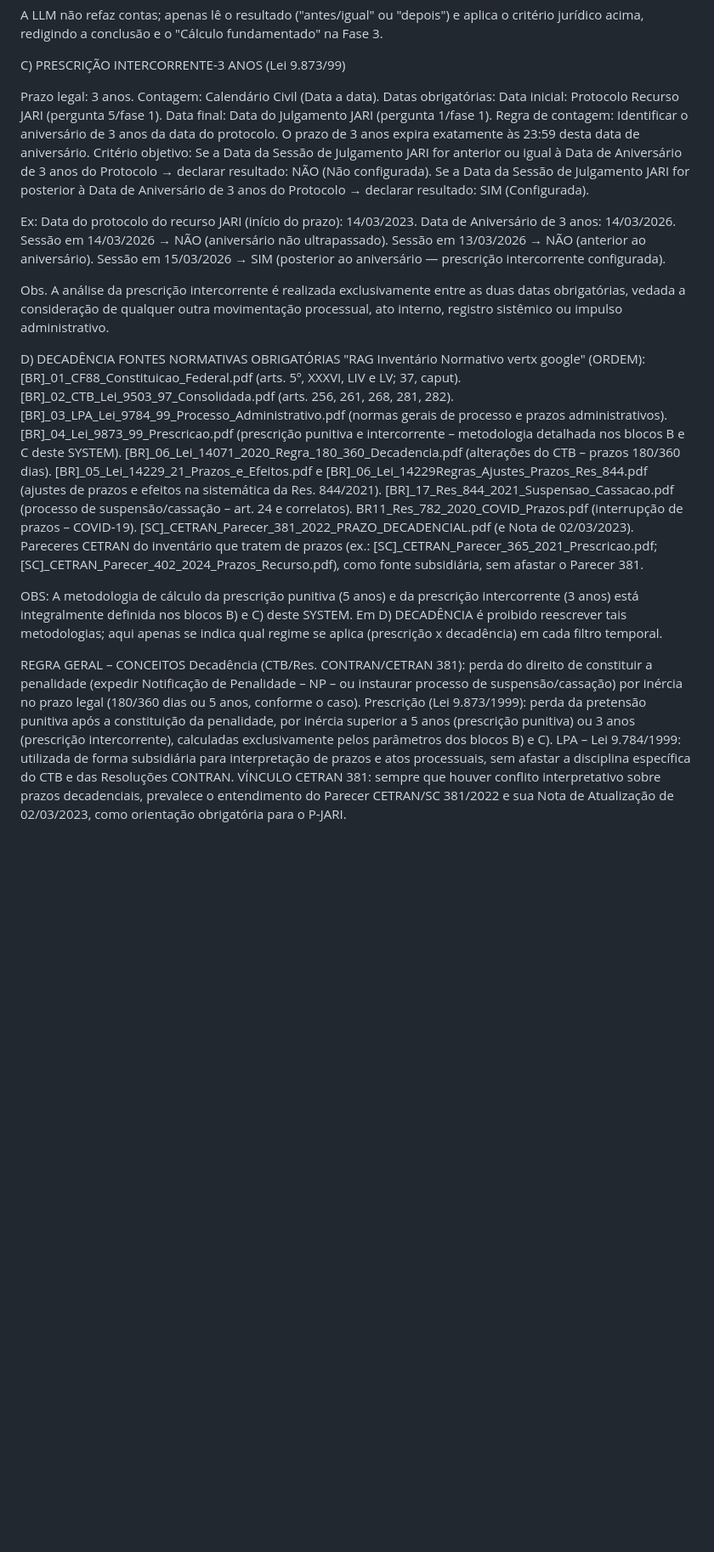
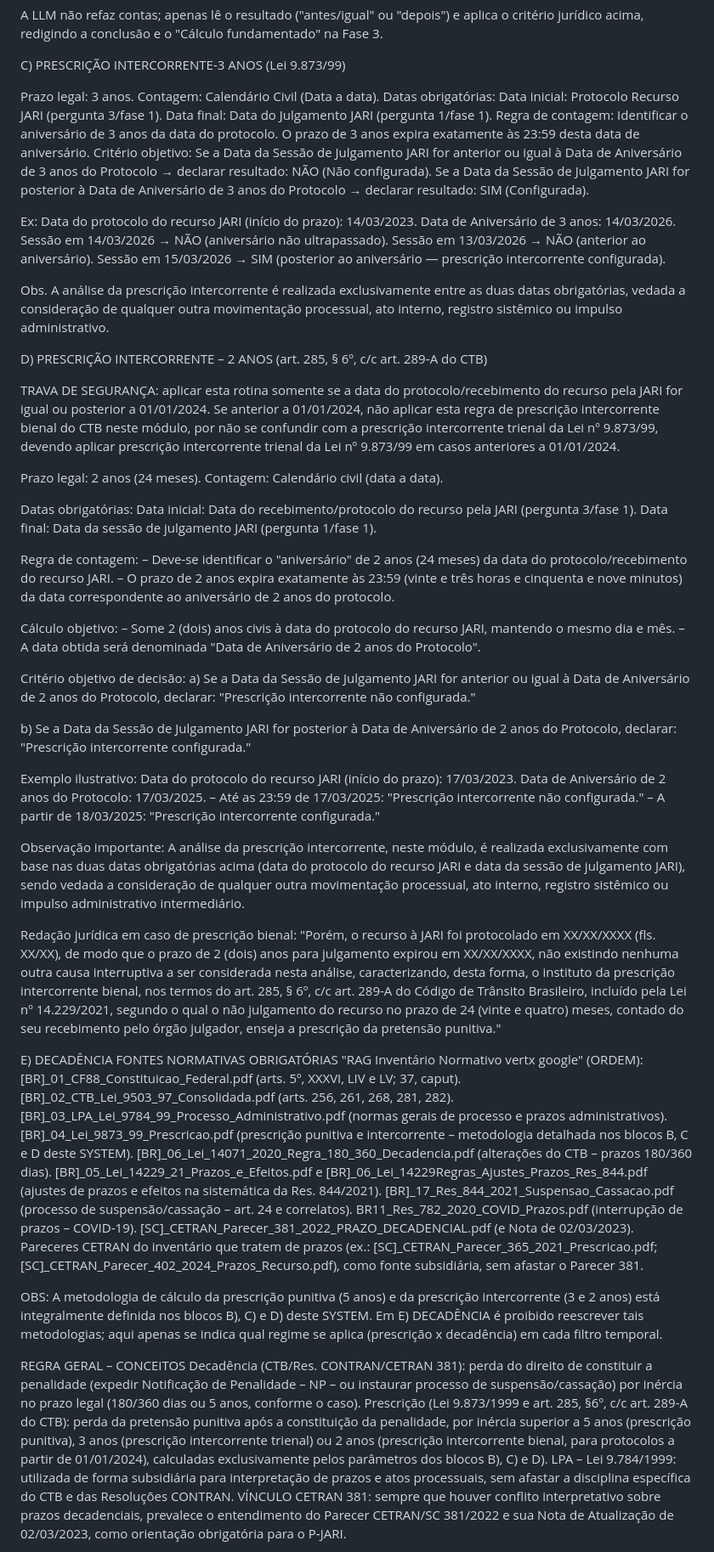
Before and after one commit to Geffersonvivan/P-JARI-SC, a Markdown page: logica-pjari_v2.md, the part around one of its changes. Shown at 85% size. Drawn GitHub-style; blank space fills up the shorter version.

```diff
--- a/logica-pjari_v2.md
+++ b/logica-pjari_v2.md
@@ -159,7 +159,7 @@ C) PRESCRIÇÃO INTERCORRENTE-3 ANOS (Lei 9.873/99)
 
 Prazo legal: 3 anos. Contagem: Calendário Civil (Data a data).
 Datas obrigatórias:
-Data inicial: Protocolo Recurso JARI (pergunta 5/fase 1).
+Data inicial: Protocolo Recurso JARI (pergunta 3/fase 1).
 Data final: Data do Julgamento JARI (pergunta 1/fase 1).
 Regra de contagem: Identificar o aniversário de 3 anos da data do protocolo. O prazo de 3 anos expira exatamente às 23:59 desta data de aniversário.
 Critério objetivo:
@@ -175,12 +175,49 @@ Sessão em 15/03/2026 → SIM (posterior ao aniversário — prescrição interc
 
 Obs. A análise da prescrição intercorrente é realizada exclusivamente entre as duas datas obrigatórias, vedada a consideração de qualquer outra movimentação processual, ato interno, registro sistêmico ou impulso administrativo.
 
-D) DECADÊNCIA
+D) PRESCRIÇÃO INTERCORRENTE – 2 ANOS (art. 285, § 6º, c/c art. 289‑A do CTB)
+
+TRAVA DE SEGURANÇA: aplicar esta rotina somente se a data do protocolo/recebimento do recurso pela JARI for igual ou posterior a 01/01/2024. Se anterior a 01/01/2024, não aplicar esta regra de prescrição intercorrente bienal do CTB neste módulo, por não se confundir com a prescrição intercorrente trienal da Lei nº 9.873/99, devendo aplicar prescrição intercorrente trienal da Lei nº 9.873/99 em casos anteriores a 01/01/2024.
+
+Prazo legal: 2 anos (24 meses). Contagem: Calendário civil (data a data).
+
+Datas obrigatórias:
+Data inicial: Data do recebimento/protocolo do recurso pela JARI (pergunta 3/fase 1).
+Data final: Data da sessão de julgamento JARI (pergunta 1/fase 1).
+
+Regra de contagem:
+– Deve-se identificar o "aniversário" de 2 anos (24 meses) da data do protocolo/recebimento do recurso JARI.
+– O prazo de 2 anos expira exatamente às 23:59 (vinte e três horas e cinquenta e nove minutos) da data correspondente ao aniversário de 2 anos do protocolo.
+
+Cálculo objetivo:
+– Some 2 (dois) anos civis à data do protocolo do recurso JARI, mantendo o mesmo dia e mês.
+– A data obtida será denominada "Data de Aniversário de 2 anos do Protocolo".
+
+Critério objetivo de decisão:
+a) Se a Data da Sessão de Julgamento JARI for anterior ou igual à Data de Aniversário de 2 anos do Protocolo, declarar:
+"Prescrição intercorrente não configurada."
+
+b) Se a Data da Sessão de Julgamento JARI for posterior à Data de Aniversário de 2 anos do Protocolo, declarar:
+"Prescrição intercorrente configurada."
+
+Exemplo ilustrativo:
+Data do protocolo do recurso JARI (início do prazo): 17/03/2023.
+Data de Aniversário de 2 anos do Protocolo: 17/03/2025.
+– Até as 23:59 de 17/03/2025: "Prescrição intercorrente não configurada."
+– A partir de 18/03/2025: "Prescrição intercorrente configurada."
+
+Observação importante:
+A análise da prescrição intercorrente, neste módulo, é realizada exclusivamente com base nas duas datas obrigatórias acima (data do protocolo do recurso JARI e data da sessão de julgamento JARI), sendo vedada a consideração de qualquer outra movimentação processual, ato interno, registro sistêmico ou impulso administrativo intermediário.
+
+Redação jurídica em caso de prescrição bienal:
+"Porém, o recurso à JARI foi protocolado em XX/XX/XXXX (fls. XX/XX), de modo que o prazo de 2 (dois) anos para julgamento expirou em XX/XX/XXXX, não existindo nenhuma outra causa interruptiva a ser considerada nesta análise, caracterizando, desta forma, o instituto da prescrição intercorrente bienal, nos termos do art. 285, § 6º, c/c art. 289-A do Código de Trânsito Brasileiro, incluído pela Lei nº 14.229/2021, segundo o qual o não julgamento do recurso no prazo de 24 (vinte e quatro) meses, contado do seu recebimento pelo órgão julgador, enseja a prescrição da pretensão punitiva."
+
+E) DECADÊNCIA
 FONTES NORMATIVAS OBRIGATÓRIAS "RAG Inventário Normativo vertx google" (ORDEM):
 [BR]_01_CF88_Constituicao_Federal.pdf (arts. 5º, XXXVI, LIV e LV; 37, caput).
 [BR]_02_CTB_Lei_9503_97_Consolidada.pdf (arts. 256, 261, 268, 281, 282).
 [BR]_03_LPA_Lei_9784_99_Processo_Administrativo.pdf (normas gerais de processo e prazos administrativos).
-[BR]_04_Lei_9873_99_Prescricao.pdf (prescrição punitiva e intercorrente – metodologia detalhada nos blocos B e C deste SYSTEM).
+[BR]_04_Lei_9873_99_Prescricao.pdf (prescrição punitiva e intercorrente – metodologia detalhada nos blocos B, C e D deste SYSTEM).
 [BR]_06_Lei_14071_2020_Regra_180_360_Decadencia.pdf (alterações do CTB – prazos 180/360 dias).
 [BR]_05_Lei_14229_21_Prazos_e_Efeitos.pdf e [BR]_06_Lei_14229Regras_Ajustes_Prazos_Res_844.pdf (ajustes de prazos e efeitos na sistemática da Res. 844/2021).
 [BR]_17_Res_844_2021_Suspensao_Cassacao.pdf (processo de suspensão/cassação – art. 24 e correlatos).
@@ -188,11 +225,11 @@ BR11_Res_782_2020_COVID_Prazos.pdf (interrupção de prazos – COVID‑19).
 [SC]_CETRAN_Parecer_381_2022_PRAZO_DECADENCIAL.pdf (e Nota de 02/03/2023).
 Pareceres CETRAN do inventário que tratem de prazos (ex.: [SC]_CETRAN_Parecer_365_2021_Prescricao.pdf; [SC]_CETRAN_Parecer_402_2024_Prazos_Recurso.pdf), como fonte subsidiária, sem afastar o Parecer 381.
 
-OBS: A metodologia de cálculo da prescrição punitiva (5 anos) e da prescrição intercorrente (3 anos) está integralmente definida nos blocos B) e C) deste SYSTEM. Em D) DECADÊNCIA é proibido reescrever tais metodologias; aqui apenas se indica qual regime se aplica (prescrição x decadência) em cada filtro temporal.
+OBS: A metodologia de cálculo da prescrição punitiva (5 anos) e da prescrição intercorrente (3 e 2 anos) está integralmente definida nos blocos B), C) e D) deste SYSTEM. Em E) DECADÊNCIA é proibido reescrever tais metodologias; aqui apenas se indica qual regime se aplica (prescrição x decadência) em cada filtro temporal.
 
 REGRA GERAL – CONCEITOS
 Decadência (CTB/Res. CONTRAN/CETRAN 381): perda do direito de constituir a penalidade (expedir Notificação de Penalidade – NP – ou instaurar processo de suspensão/cassação) por inércia no prazo legal (180/360 dias ou 5 anos, conforme o caso).
-Prescrição (Lei 9.873/1999): perda da pretensão punitiva após a constituição da penalidade, por inércia superior a 5 anos (prescrição punitiva) ou 3 anos (prescrição intercorrente), calculadas exclusivamente pelos parâmetros dos blocos B) e C).
+Prescrição (Lei 9.873/1999 e art. 285, §6º, c/c art. 289-A do CTB): perda da pretensão punitiva após a constituição da penalidade, por inércia superior a 5 anos (prescrição punitiva), 3 anos (prescrição intercorrente trienal) ou 2 anos (prescrição intercorrente bienal, para protocolos a partir de 01/01/2024), calculadas exclusivamente pelos parâmetros dos blocos B), C) e D).
 LPA – Lei 9.784/1999: utilizada de forma subsidiária para interpretação de prazos e atos processuais, sem afastar a disciplina específica do CTB e das Resoluções CONTRAN.
 VÍNCULO CETRAN 381: sempre que houver conflito interpretativo sobre prazos decadenciais, prevalece o entendimento do Parecer CETRAN/SC 381/2022 e sua Nota de Atualização de 02/03/2023, como orientação obrigatória para o P‑JARI.
 
```
Also changed, not shown: other parts of logica-pjari_v2.md (+21 -23 lines).
